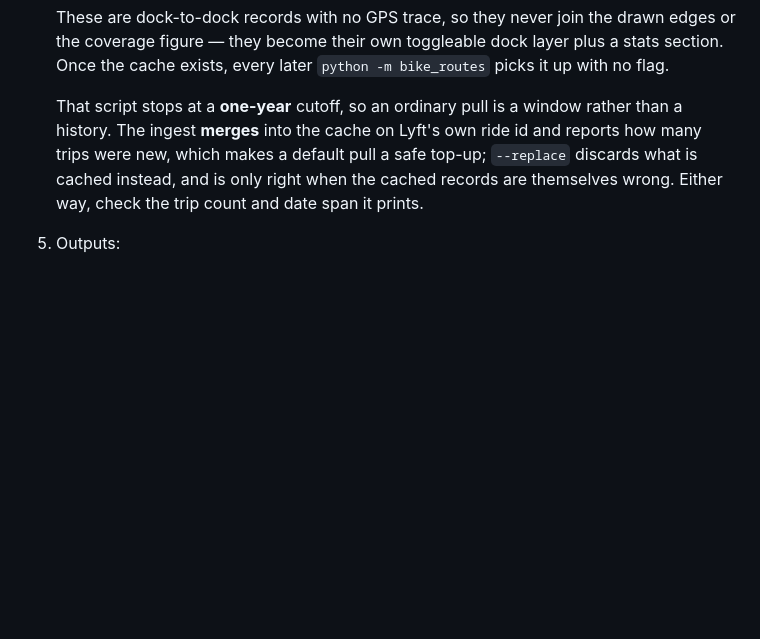
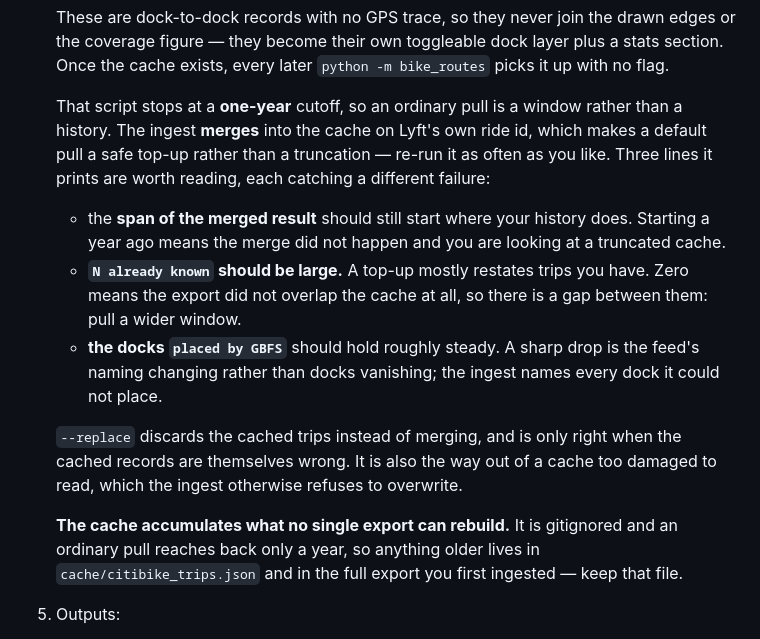
Before and after one commit to nikhilsaggi/bike-map, a Markdown page: README.md, the part around the change. GitHub-like rendering; blank space fills up the shorter version.

Commit message:
Document what to check after a Citibike top-up
The merge made a re-ingest safe, but not self-explanatory: the README said
to check the trip count and date span without saying what a wrong one looks
like. Name the three lines and what each catches -- a result span starting a
year ago is a truncated cache, zero `already known` is a gap between export
and cache rather than a clean top-up, and a drop in docks placed is the GBFS
naming changing.

Also record the consequence of accumulating: an ordinary pull covers a year,
so everything older lives only in the gitignored cache and in the original
full export. That file is now worth keeping, the way rides/*.csv is.

Co-Authored-By: Claude Opus 5 <noreply@anthropic.com>
Claude-Session: https://claude.ai/code/session_01NHFnoL1r2fEtpQGFAA4qRU

```diff
--- a/README.md
+++ b/README.md
@@ -107,10 +107,29 @@ Requires Python 3.9+.
 
    That script stops at a **one-year** cutoff, so an ordinary pull is a
    window rather than a history. The ingest **merges** into the cache on
-   Lyft's own ride id and reports how many trips were new, which makes a
-   default pull a safe top-up; `--replace` discards what is cached instead,
-   and is only right when the cached records are themselves wrong. Either
-   way, check the trip count and date span it prints.
+   Lyft's own ride id, which makes a default pull a safe top-up rather than
+   a truncation — re-run it as often as you like. Three lines it prints are
+   worth reading, each catching a different failure:
+
+   - the **span of the merged result** should still start where your history
+     does. Starting a year ago means the merge did not happen and you are
+     looking at a truncated cache.
+   - **`N already known` should be large.** A top-up mostly restates trips
+     you have. Zero means the export did not overlap the cache at all, so
+     there is a gap between them: pull a wider window.
+   - **the docks `placed by GBFS`** should hold roughly steady. A sharp drop
+     is the feed's naming changing rather than docks vanishing; the ingest
+     names every dock it could not place.
+
+   `--replace` discards the cached trips instead of merging, and is only
+   right when the cached records are themselves wrong. It is also the way out
+   of a cache too damaged to read, which the ingest otherwise refuses to
+   overwrite.
+
+   **The cache accumulates what no single export can rebuild.** It is
+   gitignored and an ordinary pull reaches back only a year, so anything
+   older lives in `cache/citibike_trips.json` and in the full export you
+   first ingested — keep that file.
 
 5. Outputs:
    - `docs/rides.geojson.gz` — interactive map data
```
Also changed, not shown: CLAUDE.md (+6 -1 lines).
